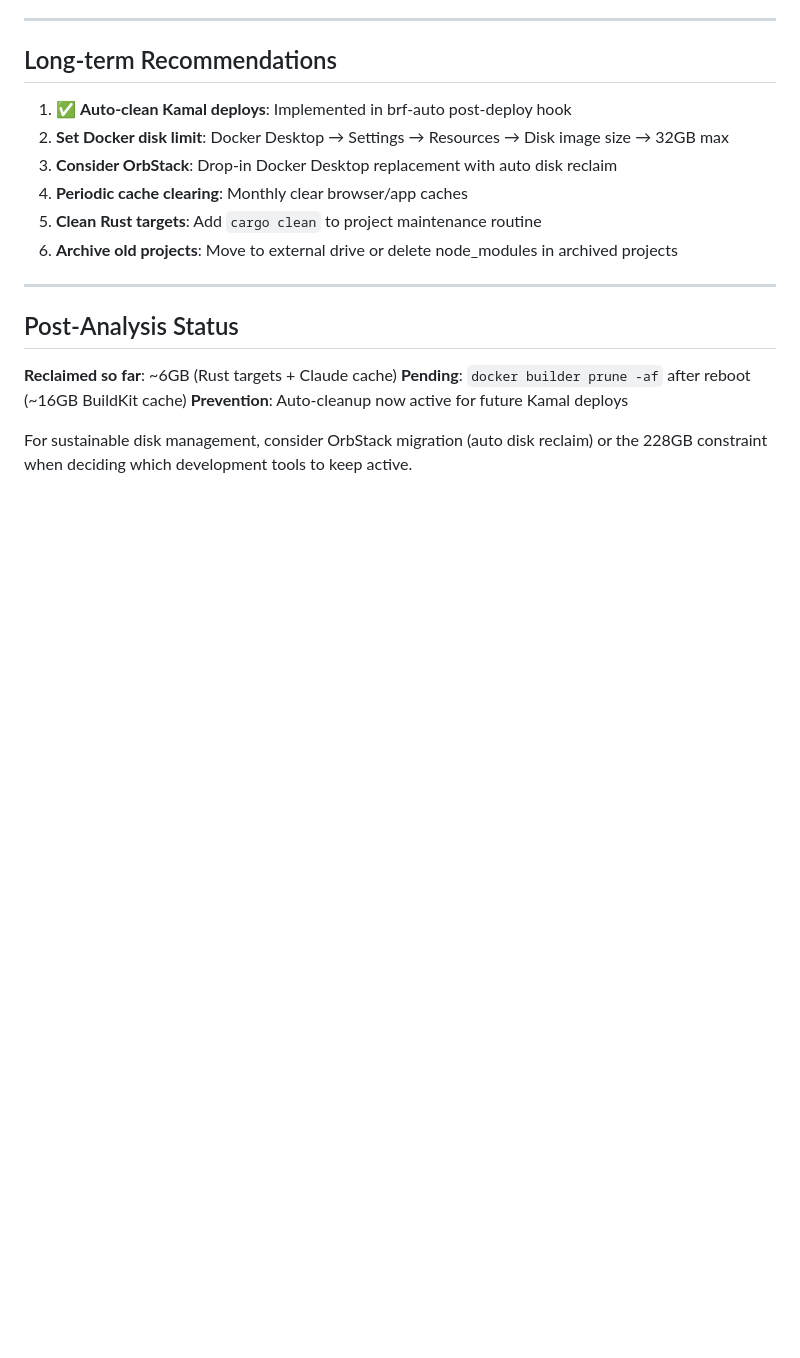
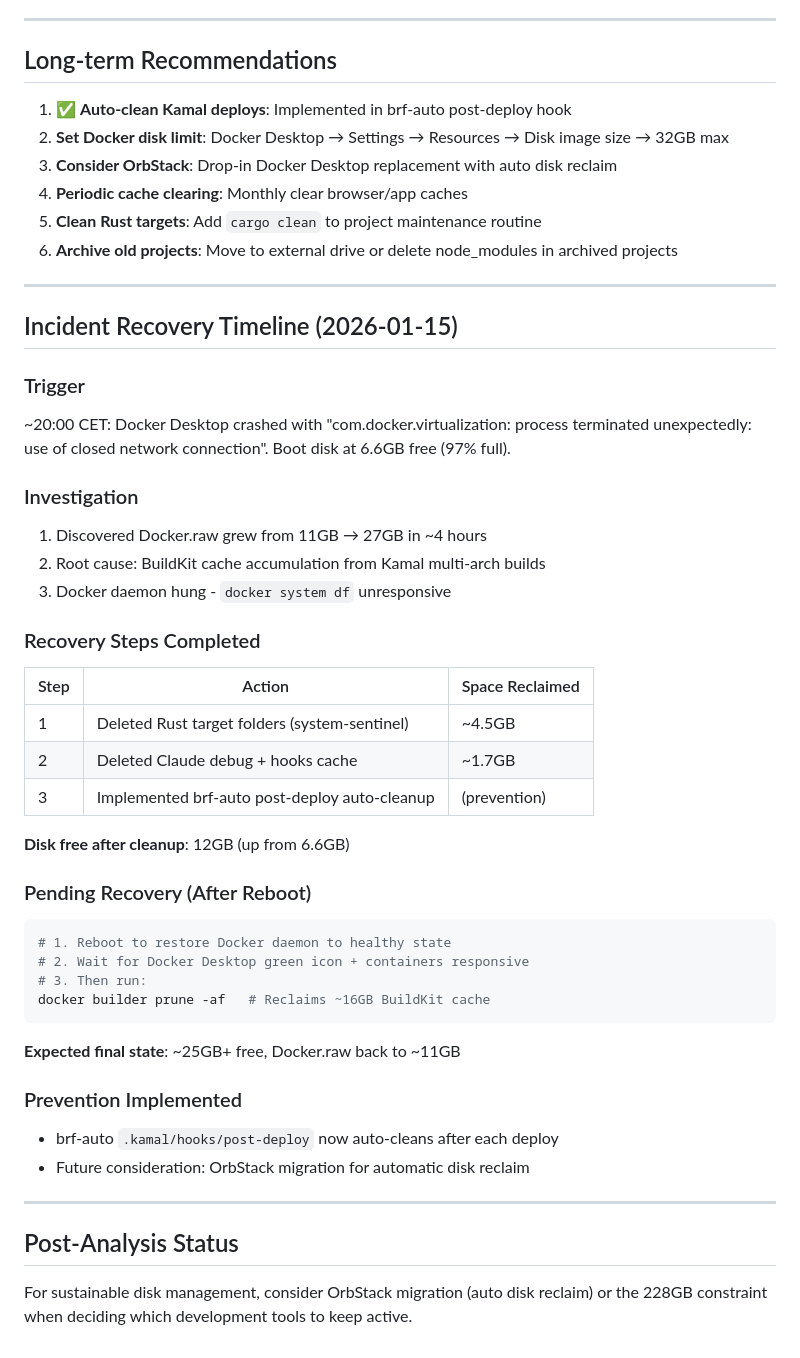
Before and after one commit to semikolon/system-sentinel, a Markdown page: docs/incident_reports/disk_space_analysis_2026_01_15.md, the part around the change. Rendered like a GitHub page; blank space fills up the shorter version.

Commit message:
docs: add incident recovery timeline with steps and pending actions
Documents the actual recovery process:
- Trigger (Docker crash at 97% disk)
- Investigation findings
- Completed recovery steps with space reclaimed
- Pending post-reboot actions
- Prevention measures implemented

Co-Authored-By: Claude Opus 4.5 <noreply@anthropic.com>

````diff
--- a/docs/incident_reports/disk_space_analysis_2026_01_15.md
+++ b/docs/incident_reports/disk_space_analysis_2026_01_15.md
@@ -244,10 +244,41 @@ rm -rf ~/Projects/Archived\ Code/yoga-pose-simulation/node_modules
 
 ---
 
+## Incident Recovery Timeline (2026-01-15)
+
+### Trigger
+~20:00 CET: Docker Desktop crashed with "com.docker.virtualization: process terminated unexpectedly: use of closed network connection". Boot disk at 6.6GB free (97% full).
+
+### Investigation
+1. Discovered Docker.raw grew from 11GB → 27GB in ~4 hours
+2. Root cause: BuildKit cache accumulation from Kamal multi-arch builds
+3. Docker daemon hung - `docker system df` unresponsive
+
+### Recovery Steps Completed
+| Step | Action | Space Reclaimed |
+|------|--------|-----------------|
+| 1 | Deleted Rust target folders (system-sentinel) | ~4.5GB |
+| 2 | Deleted Claude debug + hooks cache | ~1.7GB |
+| 3 | Implemented brf-auto post-deploy auto-cleanup | (prevention) |
+
+**Disk free after cleanup**: 12GB (up from 6.6GB)
+
+### Pending Recovery (After Reboot)
+```bash
+# 1. Reboot to restore Docker daemon to healthy state
+# 2. Wait for Docker Desktop green icon + containers responsive
+# 3. Then run:
+docker builder prune -af   # Reclaims ~16GB BuildKit cache
+```
+
+**Expected final state**: ~25GB+ free, Docker.raw back to ~11GB
+
+### Prevention Implemented
+- brf-auto `.kamal/hooks/post-deploy` now auto-cleans after each deploy
+- Future consideration: OrbStack migration for automatic disk reclaim
+
+---
+
 ## Post-Analysis Status
 
-**Reclaimed so far**: ~6GB (Rust targets + Claude cache)
-**Pending**: `docker builder prune -af` after reboot (~16GB BuildKit cache)
-**Prevention**: Auto-cleanup now active for future Kamal deploys
-
 For sustainable disk management, consider OrbStack migration (auto disk reclaim) or the 228GB constraint when deciding which development tools to keep active.
````
